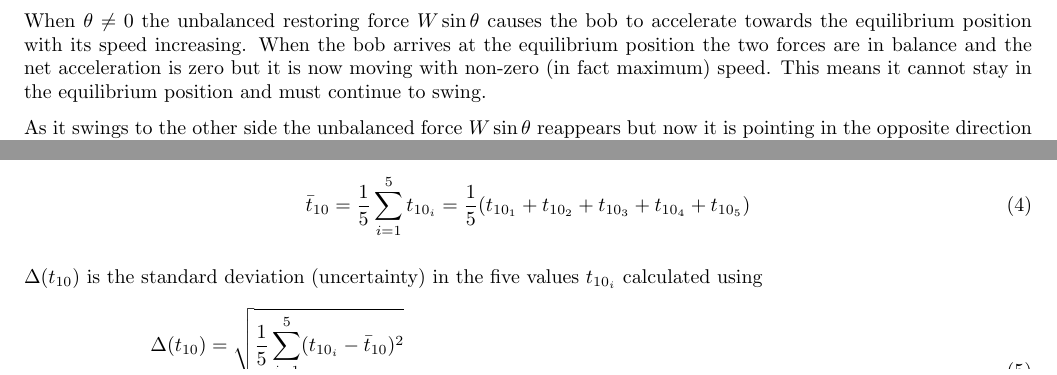
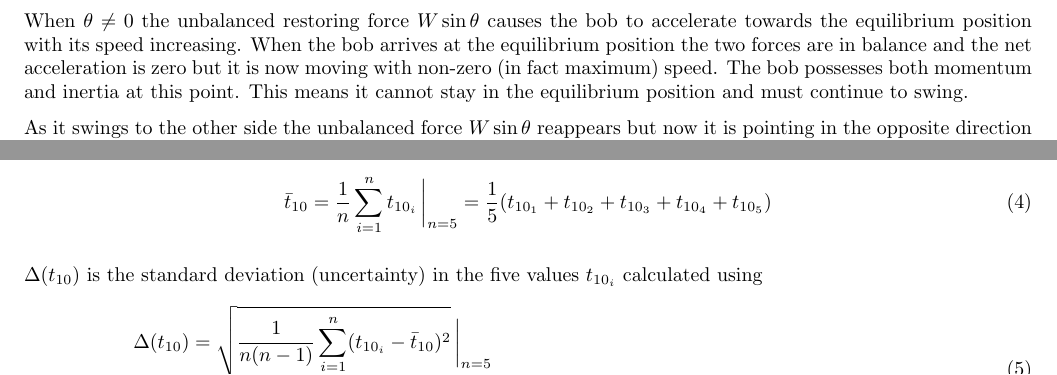
Before and after one commit to abid-mujtaba/phy-108-lab-manuals, a LaTeX document (manual.tex, which reads experiment.tex, theory.tex): two parts of pages 2 and 5 of 6, joined at a grey line, cut so that both start at the same text. Compiled offline with pdfLaTeX; a LaTeX package or settings file that is missing is left out; TikZ figures are drawn from their code, not taken from saved files.

Commit message:
Modify according to feedback from Ms. Zarqa

```diff
--- a/experiment.tex
+++ b/experiment.tex
@@ -108,7 +108,7 @@
     %
     % Note: The use of \foreach from the pgffor package to provide a loop for the four t_{10_i}
     \beq
-        \bar{t}_{10} = \frac{1}{5} \sum\limits_{i = 1}^5 t_{10_i} = \frac{1}{5} ( t_{10_1} \foreach \n in {2,...,5} { + t_{10_\n} } )
+        \bar{t}_{10} = \frac{1}{n} \sum\limits_{i = 1}^n t_{10_i} \, \bigg|_{n = 5} = \frac{1}{5} ( t_{10_1} \foreach \n in {2,...,5} { + t_{10_\n} } )
     \eeq
 
     $\Delta (t_{10})$ is the standard deviation (uncertainty) in the five values $t_{10_i}$ calculated using
@@ -120,8 +120,8 @@
         %
         \begin{aligned}
             %
-            \Delta (t_{10}) &= \sqrt{ \frac{1}{5} \sum\limits_{i=1}^5 (t_{10_i} - \bar{t}_{10})^2} \\
-                            &= \sqrt{ \frac{1}{5} \big[ \seed{1} \foreach \n in {2,...,5}{ + \seed{\n}} \big] }
+            \Delta (t_{10}) &= \sqrt{ \frac{1}{n (n - 1)} \sum\limits_{i=1}^n (t_{10_i} - \bar{t}_{10})^2} \, \bigg|_{n = 5} \\
+                            &= \sqrt{ \frac{1}{5 \times 4} \big[ \seed{1} \foreach \n in {2,...,5}{ + \seed{\n}} \big] }
         \end{aligned}
     \end{equation}
 
--- a/theory.tex
+++ b/theory.tex
@@ -26,7 +26,7 @@ A simple pendulum consists of a small object (known as the bob) suspended from a
    \input{diag/matrix}
    \vspace{0.2\baselineskip}
 
-   When $\theta \neq 0$ the unbalanced restoring force $W \sin \theta$ causes the bob to accelerate towards the equilibrium position with its speed increasing. When the bob arrives at the equilibrium position the two forces are in balance and the net acceleration is zero but it is now moving with non-zero (in fact maximum) speed. This means it cannot stay in the equilibrium position and must continue to swing.
+   When $\theta \neq 0$ the unbalanced restoring force $W \sin \theta$ causes the bob to accelerate towards the equilibrium position with its speed increasing. When the bob arrives at the equilibrium position the two forces are in balance and the net acceleration is zero but it is now moving with non-zero (in fact maximum) speed. The bob possesses both momentum and inertia at this point. This means it cannot stay in the equilibrium position and must continue to swing.
 
    As it swings to the other side the unbalanced force $W \sin \theta$ reappears but now it is pointing in the opposite direction (still towards the equilibrium position). This force causes the bob to slow down. Eventually its speed becomes zero and it comes momentarily to rest. This position is known as the maxima (the corresponding angle $\theta$ is known as the amplitude of the oscillation).
 
```
Also changed, not shown: experiment.tex (2 more changed lines).
